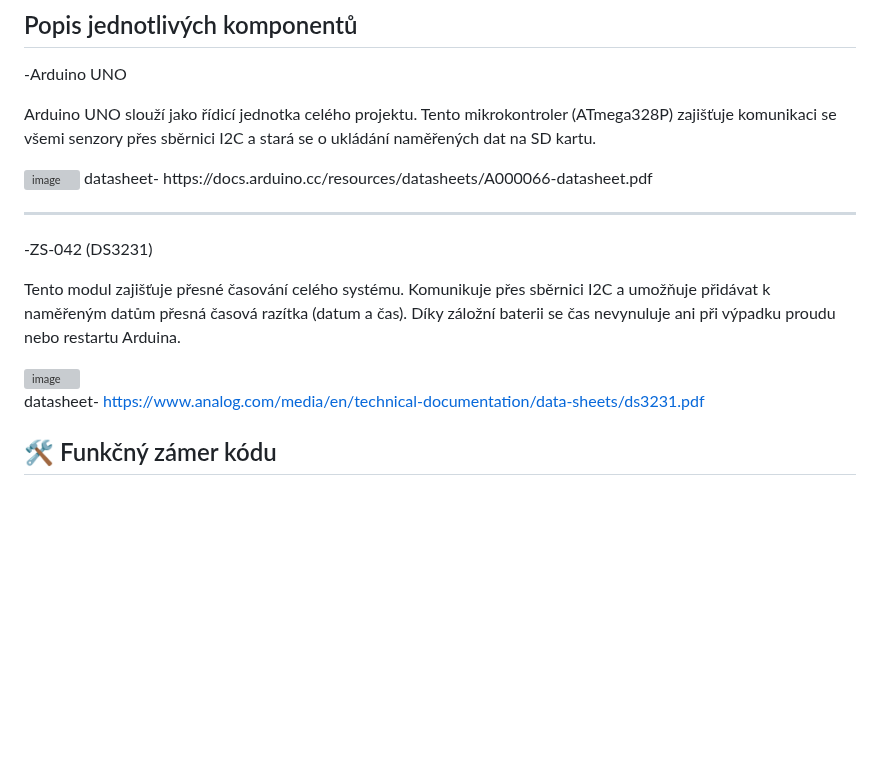
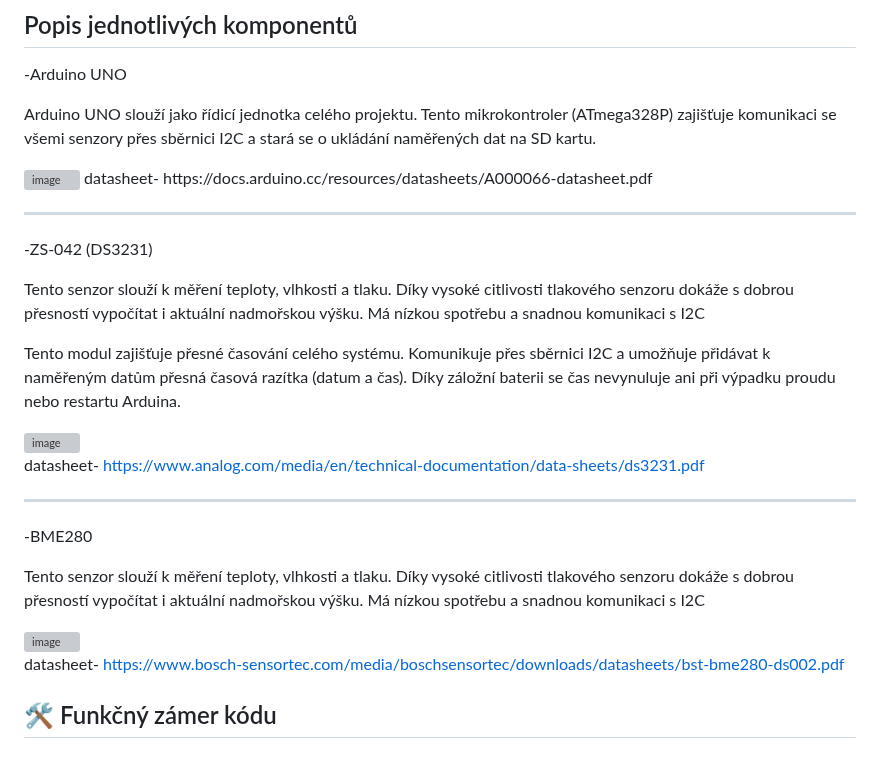
Before and after one commit to Stredoslovak/DE2-Project-Datalogger, a Markdown page: readme.md, the part around the change. Rendered like a GitHub page; blank space fills up the shorter version; grey boxes are pictures that could not be loaded.

```diff
--- a/readme.md
+++ b/readme.md
@@ -41,6 +41,10 @@ datasheet- https://docs.arduino.cc/resources/datasheets/A000066-datasheet.pdf
 
 -ZS-042 (DS3231)
 
+Tento senzor slouží k měření teploty, vlhkosti a tlaku. Díky vysoké citlivosti tlakového senzoru dokáže s dobrou přesností vypočítat i aktuální nadmořskou výšku. Má nízkou spotřebu a snadnou komunikaci s I2C
+
+
+
 Tento modul zajišťuje přesné časování celého systému. Komunikuje přes sběrnici I2C a umožňuje přidávat k naměřeným datům přesná časová razítka (datum a čas). Díky záložní baterii se čas nevynuluje ani při výpadku proudu nebo restartu Arduina.
 
 <img width="800" height="600" alt="image" src="https://github.com/user-attachments/assets/989f3ca6-8efb-4fee-b2f6-5c820e1465d5" />
@@ -48,6 +52,17 @@ Tento modul zajišťuje přesné časování celého systému. Komunikuje přes
 
 datasheet- https://www.analog.com/media/en/technical-documentation/data-sheets/ds3231.pdf
 
+---
+
+
+-BME280
+
+Tento senzor slouží k měření teploty, vlhkosti a tlaku. Díky vysoké citlivosti tlakového senzoru dokáže s dobrou přesností vypočítat i aktuální nadmořskou výšku. Má nízkou spotřebu a snadnou komunikaci s I2C
+
+<img width="990" height="990" alt="image" src="https://github.com/user-attachments/assets/f7b9bc40-25b1-4549-8f40-c33fb1505c3b" />
+
+
+datasheet- https://www.bosch-sensortec.com/media/boschsensortec/downloads/datasheets/bst-bme280-ds002.pdf
 ## 🛠️ Funkčný zámer kódu
 
 ### 1️⃣ Inicializácia RDS modulu
```
